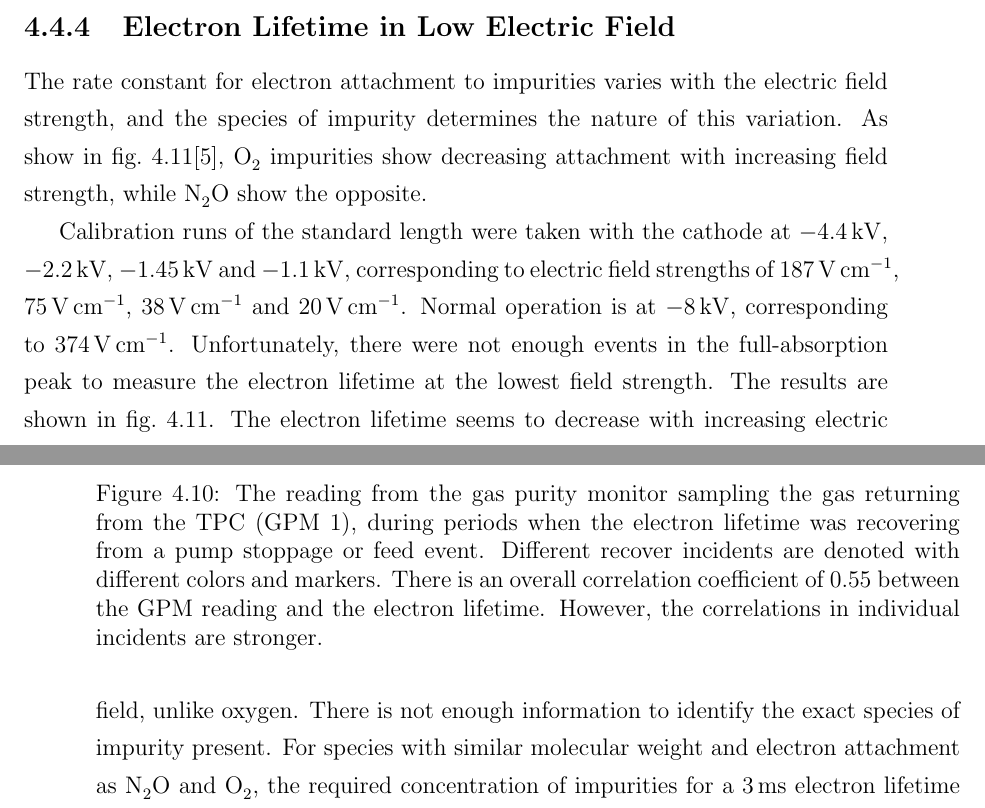
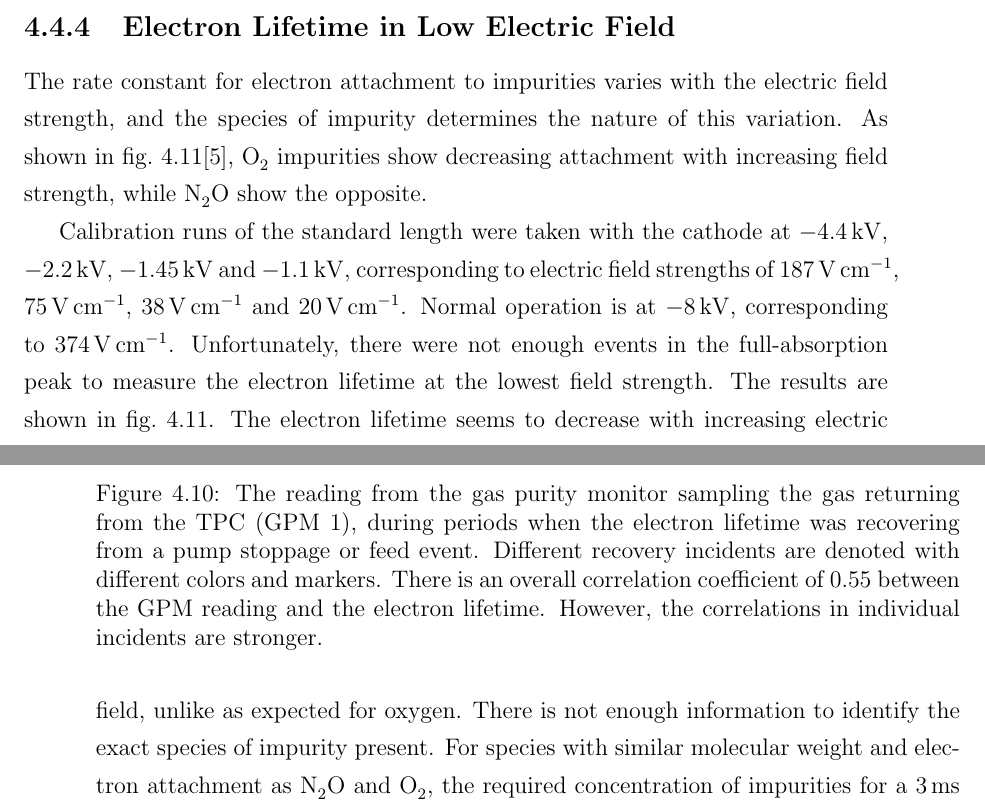
Before and after one commit to steveherrin/PhDThesis, a LaTeX thesis (Thesis/herrin-electronlifetime.tex): two parts of pages 34 and 35 of 57, joined at a grey line, cut so that both start at the same text. Compiled offline with pdfLaTeX.

Commit message:
Marty's suggestions on wording.

```diff
--- a/Thesis/herrin-electronlifetime.tex
+++ b/Thesis/herrin-electronlifetime.tex
@@ -312,7 +312,7 @@ The gas purity monitors\cite{Dobi:2011zr} provide real-time monitoring of the re
 \begin{figure}[htb]
 \centering
 \includegraphics[width=0.6\textwidth]{./plots/el_gpm_vs_el.pdf}
-\caption[GPM reading vs. electron lifetime]{The reading from the gas purity monitor sampling the gas returning from the TPC (GPM 1), during periods when the electron lifetime was recovering from a pump stoppage or feed event. Different recover incidents are denoted with different colors and markers. There is an overall correlation coefficient of 0.55 between the GPM reading and the electron lifetime. However, the correlations in individual incidents are stronger.}
+\caption[GPM reading vs. electron lifetime]{The reading from the gas purity monitor sampling the gas returning from the TPC (GPM 1), during periods when the electron lifetime was recovering from a pump stoppage or feed event. Different recovery incidents are denoted with different colors and markers. There is an overall correlation coefficient of 0.55 between the GPM reading and the electron lifetime. However, the correlations in individual incidents are stronger.}
 \label{fig:el_gpm_vs_el}
 \end{figure}
 
@@ -320,6 +320,7 @@ The gas purity monitors\cite{Dobi:2011zr} provide real-time monitoring of the re
 
 \subsection{Electron Lifetime in Low Electric Field}
-The rate constant for electron attachment to impurities varies with the electric field strength, and the species of impurity determines the nature of this variation. As show in \cref{fig:el_attachment_vs_efield}\cite{Bakale:1976ly}, \ce{O_2} impurities show decreasing attachment with increasing field strength, while \ce{N_2O} show the opposite.
+\label{subsec:el_lowfield}
+The rate constant for electron attachment to impurities varies with the electric field strength, and the species of impurity determines the nature of this variation. As shown in \cref{fig:el_attachment_vs_efield}\cite{Bakale:1976ly}, \ce{O_2} impurities show decreasing attachment with increasing field strength, while \ce{N_2O} show the opposite.
 
 \begin{figure}[htb]
 \centering
@@ -334,7 +335,7 @@ The rate constant for electron attachment to impurities varies with the electric
 \label{fig:el_lifetime_vs_efield}
 \end{figure}
 
-Calibration runs of the standard length were taken with the cathode at \SIlist{-4.4;-2.2;-1.45; -1.1}{\kilo\V}, corresponding to electric field strengths of \SIlist{187;75;38;20}{\V\per\cm}. Normal operation is at \SI{-8}{\kilo\V}, corresponding to \SI{374}{\V\per\cm}. Unfortunately, there were not enough events in the full-absorption peak to measure the electron lifetime at the lowest field strength. The results are shown in \cref{fig:el_lifetime_vs_efield}. The electron lifetime seems to decrease with increasing electric field, unlike oxygen. There is not enough information to identify the exact species of impurity present. For species with similar molecular weight and electron attachment as \ce{N_2O} and \ce{O_2}, the required concentration of impurities for a \SI{3}{\ms} electron lifetime is on the order of \(10^{-11}\) (gram per gram).
+Calibration runs of the standard length were taken with the cathode at \SIlist{-4.4;-2.2;-1.45; -1.1}{\kilo\V}, corresponding to electric field strengths of \SIlist{187;75;38;20}{\V\per\cm}. Normal operation is at \SI{-8}{\kilo\V}, corresponding to \SI{374}{\V\per\cm}. Unfortunately, there were not enough events in the full-absorption peak to measure the electron lifetime at the lowest field strength. The results are shown in \cref{fig:el_lifetime_vs_efield}. The electron lifetime seems to decrease with increasing electric field, unlike as expected for oxygen. There is not enough information to identify the exact species of impurity present. For species with similar molecular weight and electron attachment as \ce{N_2O} and \ce{O_2}, the required concentration of impurities for a \SI{3}{\ms} electron lifetime is on the order of \(10^{-11}\)~\si[per-mode=symbol]{\g\per\g}.
 
 %\bibliographystyle{plain}
 %\bibliography{herrin-thesis}
```
Also changed, not shown: Thesis/herrin-electronlifetime.tex (8 more changed lines).
